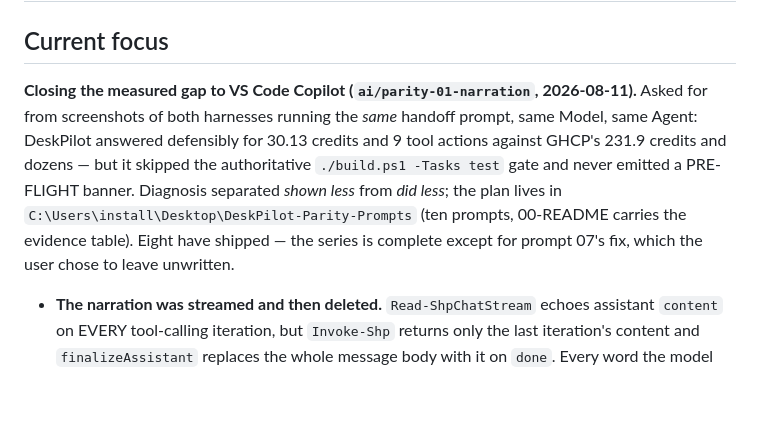
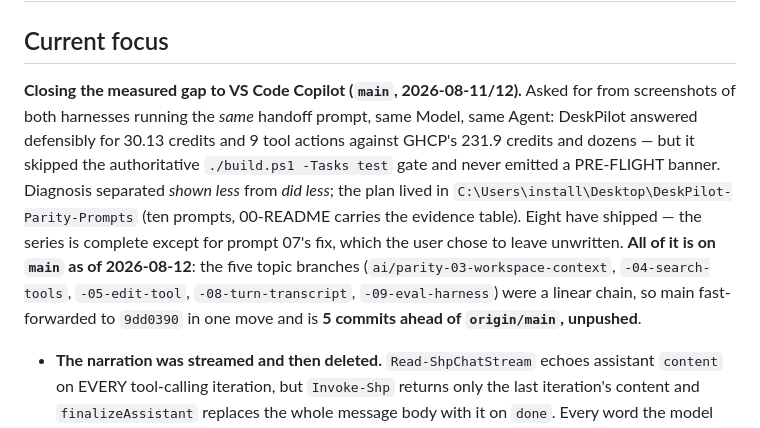
Before and after one commit to raandree/DeskPilot, a Markdown page: .memory-bank/activeContext.md, the part around the change. Rendered like a GitHub page; blank space fills up the shorter version.

Commit message:
docs(memory-bank): record that the parity series landed on main
Co-authored-by: AI Assistant <ai@example.com>

```diff
--- a/.memory-bank/activeContext.md
+++ b/.memory-bank/activeContext.md
@@ -10,15 +10,20 @@ source: repository evidence
 
 ## Current focus
 
-**Closing the measured gap to VS Code Copilot (`ai/parity-01-narration`,
-2026-08-11).** Asked for from screenshots of both harnesses running the *same*
+**Closing the measured gap to VS Code Copilot (`main`, 2026-08-11/12).** Asked
+for from screenshots of both harnesses running the *same*
 handoff prompt, same Model, same Agent: DeskPilot answered defensibly for 30.13
 credits and 9 tool actions against GHCP's 231.9 credits and dozens — but it
 skipped the authoritative `./build.ps1 -Tasks test` gate and never emitted a
 PRE-FLIGHT banner. Diagnosis separated *shown less* from *did less*; the plan
-lives in `C:\Users\install\Desktop\DeskPilot-Parity-Prompts` (ten prompts,
+lived in `C:\Users\install\Desktop\DeskPilot-Parity-Prompts` (ten prompts,
 00-README carries the evidence table). Eight have shipped — the series is
 complete except for prompt 07's fix, which the user chose to leave unwritten.
+**All of it is on `main` as of 2026-08-12**: the five topic branches
+(`ai/parity-03-workspace-context`, `-04-search-tools`, `-05-edit-tool`,
+`-08-turn-transcript`, `-09-eval-harness`) were a linear chain, so main
+fast-forwarded to `9dd0390` in one move and is **5 commits ahead of
+`origin/main`, unpushed**.
 
 - **The narration was streamed and then deleted.** `Read-ShpChatStream` echoes
   assistant `content` on EVERY tool-calling iteration, but `Invoke-Shp` returns
```
